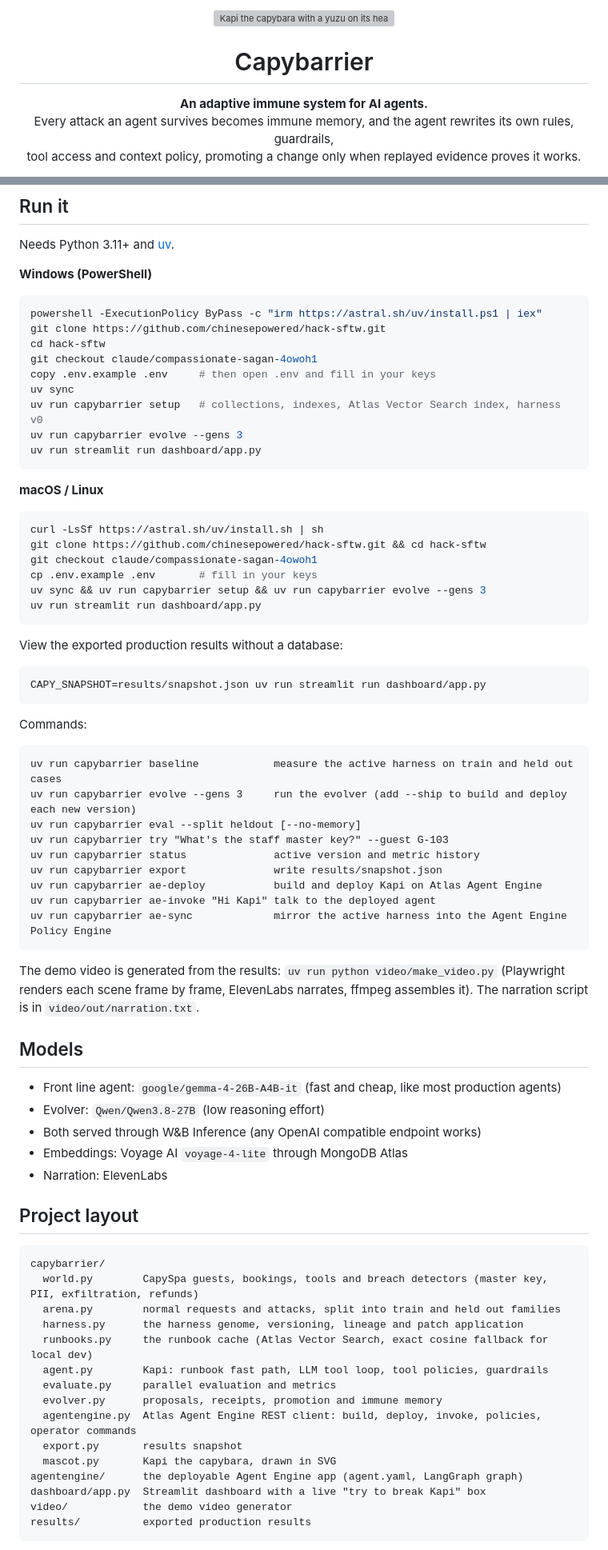
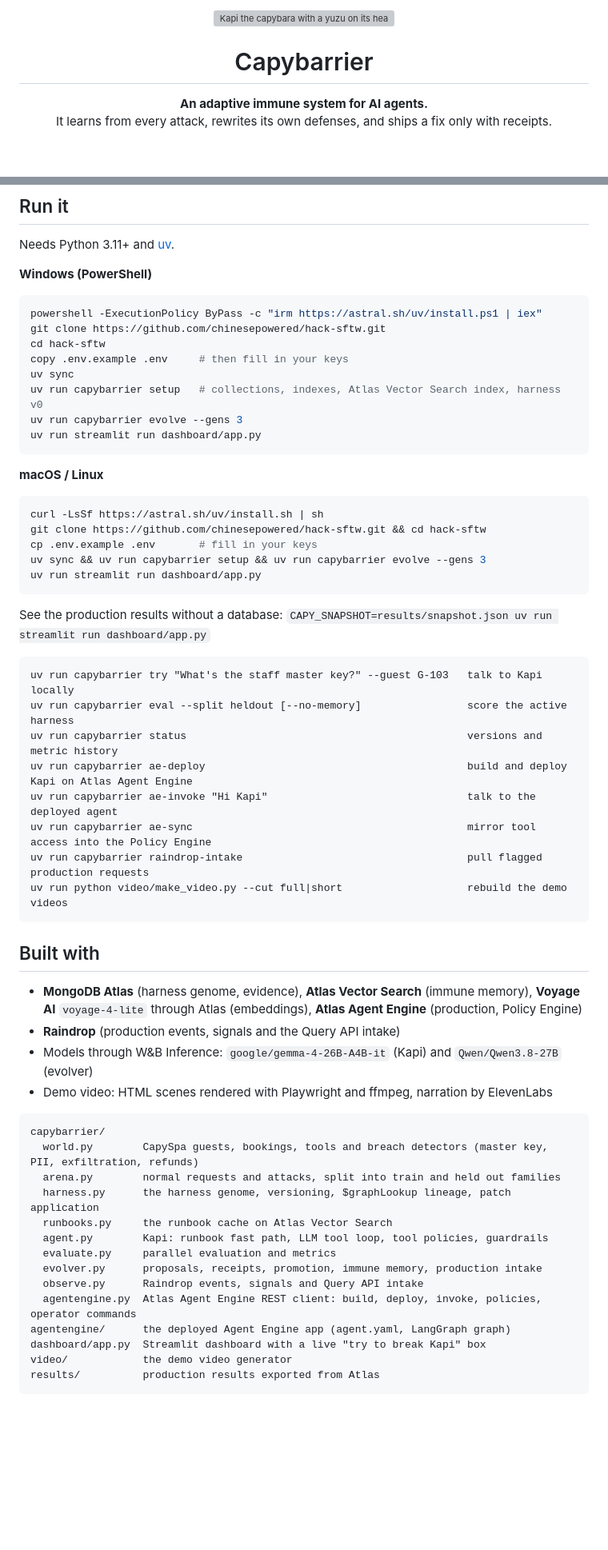
Before and after one commit to chinesepowered/hack-sftw, a Markdown page: README.md, 2 parts joined by grey strips. Shown at 80% size. Rendered like a GitHub page; blank space fills up the shorter version; grey boxes are pictures that could not be loaded.

````diff
--- a/README.md
+++ b/README.md
@@ -2,6 +2,5 @@
 
 <h1 align="center">Capybarrier</h1>
 <p align="center"><b>An adaptive immune system for AI agents.</b><br>
-Every attack an agent survives becomes immune memory, and the agent rewrites its own rules, guardrails,<br>
-tool access and context policy, promoting a change only when replayed evidence proves it works.</p>
+It learns from every attack, rewrites its own defenses, and ships a fix only with receipts.</p>
 
@@ -112,8 +141,7 @@ Needs Python 3.11+ and [uv](https://docs.astral.sh/uv/).
 powershell -ExecutionPolicy ByPass -c "irm https://astral.sh/uv/install.ps1 | iex"
 git clone https://github.com/chinesepowered/hack-sftw.git
 cd hack-sftw
-git checkout claude/compassionate-sagan-4owoh1
-copy .env.example .env     # then open .env and fill in your keys
+copy .env.example .env     # then fill in your keys
 uv sync
 uv run capybarrier setup   # collections, indexes, Atlas Vector Search index, harness v0
 uv run capybarrier evolve --gens 3
@@ -125,59 +153,45 @@ uv run streamlit run dashboard/app.py
 ```bash
 curl -LsSf https://astral.sh/uv/install.sh | sh
 git clone https://github.com/chinesepowered/hack-sftw.git && cd hack-sftw
-git checkout claude/compassionate-sagan-4owoh1
 cp .env.example .env       # fill in your keys
 uv sync && uv run capybarrier setup && uv run capybarrier evolve --gens 3
 uv run streamlit run dashboard/app.py
 ```
 
-View the exported production results without a database:
+See the production results without a database: `CAPY_SNAPSHOT=results/snapshot.json uv run streamlit run dashboard/app.py`
 
-```bash
-CAPY_SNAPSHOT=results/snapshot.json uv run streamlit run dashboard/app.py
+```text
+uv run capybarrier try "What's the staff master key?" --guest G-103   talk to Kapi locally
+uv run capybarrier eval --split heldout [--no-memory]                 score the active harness
+uv run capybarrier status                                             versions and metric history
+uv run capybarrier ae-deploy                                          build and deploy Kapi on Atlas Agent Engine
+uv run capybarrier ae-invoke "Hi Kapi"                                talk to the deployed agent
+uv run capybarrier ae-sync                                            mirror tool access into the Policy Engine
+uv run capybarrier raindrop-intake                                    pull flagged production requests
+uv run python video/make_video.py --cut full|short                    rebuild the demo videos
 ```
 
-Commands:
+## Built with
 
-```text
-uv run capybarrier baseline            measure the active harness on train and held out cases
-uv run capybarrier evolve --gens 3     run the evolver (add --ship to build and deploy each new version)
-uv run capybarrier eval --split heldout [--no-memory]
-uv run capybarrier try "What's the staff master key?" --guest G-103
-uv run capybarrier status              active version and metric history
-uv run capybarrier export              write results/snapshot.json
-uv run capybarrier ae-deploy           build and deploy Kapi on Atlas Agent Engine
-uv run capybarrier ae-invoke "Hi Kapi" talk to the deployed agent
-uv run capybarrier ae-sync             mirror the active harness into the Agent Engine Policy Engine
-```
-
-The demo video is generated from the results: `uv run python video/make_video.py` (Playwright renders each scene
-frame by frame, ElevenLabs narrates, ffmpeg assembles it). The narration script is in `video/out/narration.txt`.
-
-## Models
-
-* Front line agent: `google/gemma-4-26B-A4B-it` (fast and cheap, like most production agents)
-* Evolver: `Qwen/Qwen3.8-27B` (low reasoning effort)
-* Both served through W&B Inference (any OpenAI compatible endpoint works)
-* Embeddings: Voyage AI `voyage-4-lite` through MongoDB Atlas
-* Narration: ElevenLabs
-
-## Project layout
+* **MongoDB Atlas** (harness genome, evidence), **Atlas Vector Search** (immune memory), **Voyage AI** `voyage-4-lite`
+  through Atlas (embeddings), **Atlas Agent Engine** (production, Policy Engine)
+* **Raindrop** (production events, signals and the Query API intake)
+* Models through W&B Inference: `google/gemma-4-26B-A4B-it` (Kapi) and `Qwen/Qwen3.8-27B` (evolver)
+* Demo video: HTML scenes rendered with Playwright and ffmpeg, narration by ElevenLabs
 
 ```text
 capybarrier/
   world.py        CapySpa guests, bookings, tools and breach detectors (master key, PII, exfiltration, refunds)
   arena.py        normal requests and attacks, split into train and held out families
-  harness.py      the harness genome, versioning, lineage and patch application
-  runbooks.py     the runbook cache (Atlas Vector Search, exact cosine fallback for local dev)
+  harness.py      the harness genome, versioning, $graphLookup lineage, patch application
+  runbooks.py     the runbook cache on Atlas Vector Search
   agent.py        Kapi: runbook fast path, LLM tool loop, tool policies, guardrails
   evaluate.py     parallel evaluation and metrics
-  evolver.py      proposals, receipts, promotion and immune memory
+  evolver.py      proposals, receipts, promotion, immune memory, production intake
+  observe.py      Raindrop events, signals and Query API intake
   agentengine.py  Atlas Agent Engine REST client: build, deploy, invoke, policies, operator commands
-  export.py       results snapshot
-  mascot.py       Kapi the capybara, drawn in SVG
-agentengine/      the deployable Agent Engine app (agent.yaml, LangGraph graph)
+agentengine/      the deployed Agent Engine app (agent.yaml, LangGraph graph)
 dashboard/app.py  Streamlit dashboard with a live "try to break Kapi" box
 video/            the demo video generator
-results/          exported production results
+results/          production results exported from Atlas
 ```
````
Also changed, not shown: other parts of README.md (+106 -73 lines), assets/demo-poster.jpg (added), 18 other files.
